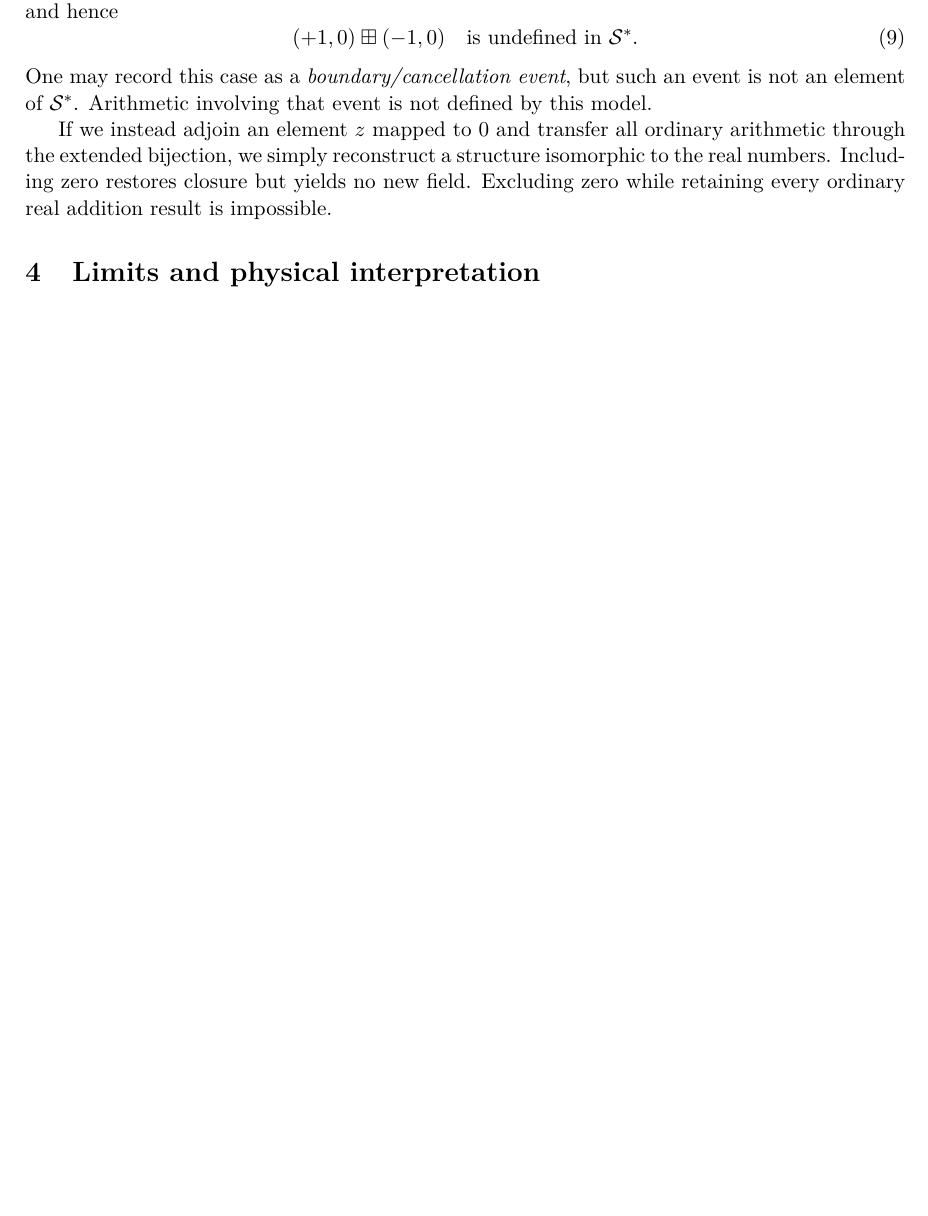
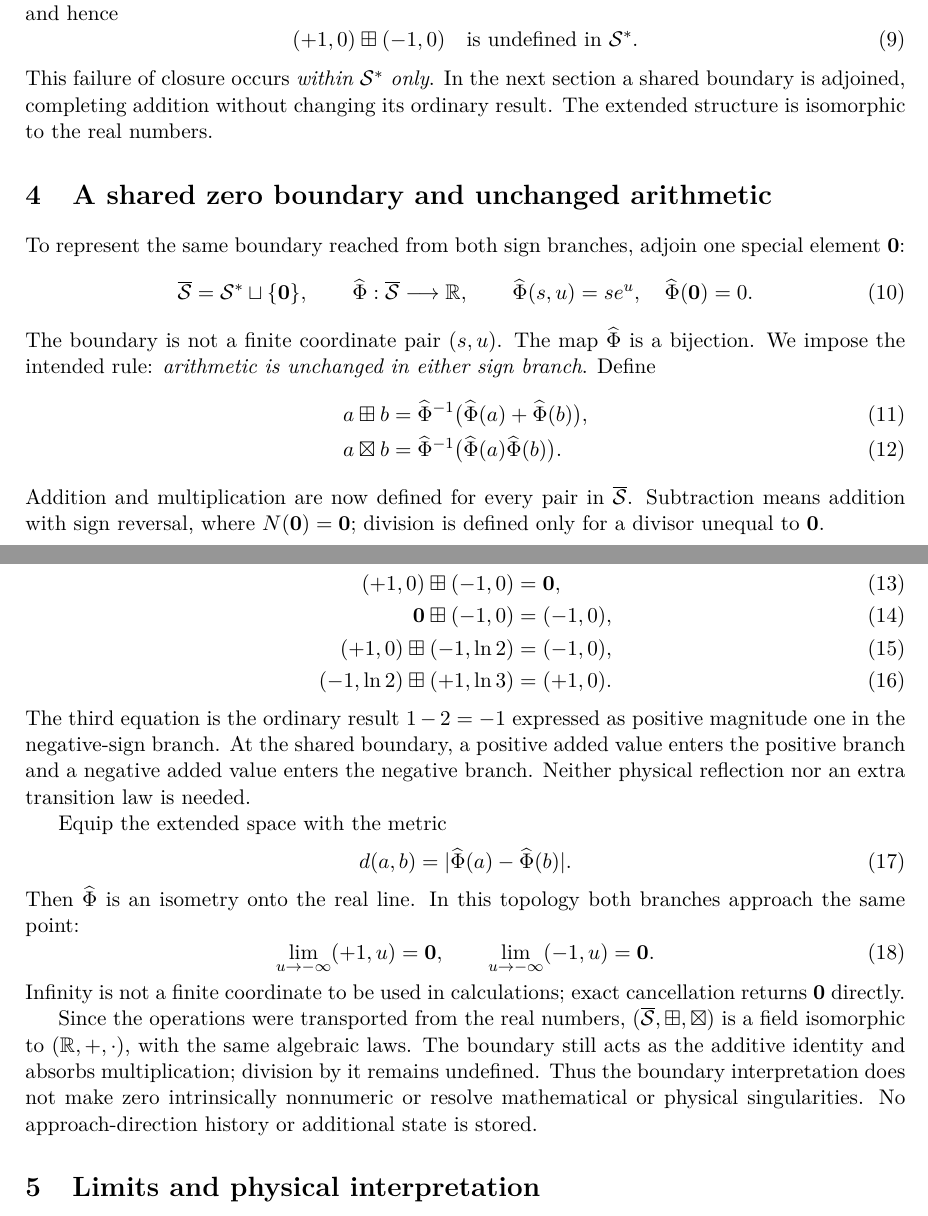
Before and after one commit to SatoshiSakamori/0-as-dimension-switch, a LaTeX paper (docs/zero-dimension-switch.tex): part of page 2 of 3 before the commit and two parts of pages 2 and 3 of 4 after it, the two joined at a grey line, cut so that both start at the same text, the shorter picture padded with empty space. Compiled offline with pdfLaTeX.

Commit message:
Define shared zero boundary and preserve arithmetic across sign branches

```diff
--- a/docs/zero-dimension-switch.tex
+++ b/docs/zero-dimension-switch.tex
@@ -123,15 +122,71 @@ Their conventional sum equals zero, and hence
  (+1,0)\boxplus(-1,0)
  \quad\text{is undefined in }\Sstar.
 \end{equation}
-One may record this case as a \emph{boundary/cancellation event},
-but such an event is not an element of $\Sstar$. Arithmetic
-involving that event is not defined by this model.
+This failure of closure occurs \emph{within $\Sstar$ only}.
+In the next section a shared boundary is adjoined, completing
+addition without changing its ordinary result. The extended
+structure is isomorphic to the real numbers.
 
-If we instead adjoin an element $z$ mapped to $0$ and transfer all
-ordinary arithmetic through the extended bijection, we simply
-reconstruct a structure isomorphic to the real numbers. Including
-zero restores closure but yields no new field. Excluding zero while
-retaining every ordinary real addition result is impossible.
+\section{A shared zero boundary and unchanged arithmetic}
+\label{sec:boundary}
+
+To represent the same boundary reached from both sign branches,
+adjoin one special element $\mathbf{0}$:
+\begin{equation}
+ \overline{\mathcal S}=\Sstar\sqcup\{\mathbf{0}\},\qquad
+ \widehat\Phi:\overline{\mathcal S}\longrightarrow\R,\qquad
+ \widehat\Phi(s,u)=s e^u,\quad \widehat\Phi(\mathbf{0})=0.
+\end{equation}
+The boundary is not a finite coordinate pair $(s,u)$. The map
+$\widehat\Phi$ is a bijection. We impose the intended rule:
+\emph{arithmetic is unchanged in either sign branch}.
+Define
+\begin{align}
+ a\boxplus b&=\widehat\Phi^{-1}
+  \bigl(\widehat\Phi(a)+\widehat\Phi(b)\bigr),\\
+ a\boxtimes b&=\widehat\Phi^{-1}
+  \bigl(\widehat\Phi(a)\widehat\Phi(b)\bigr).
+\end{align}
+Addition and multiplication are now defined for every pair in
+$\overline{\mathcal S}$. Subtraction means addition with sign
+reversal, where $N(\mathbf{0})=\mathbf{0}$; division is defined
+only for a divisor unequal to $\mathbf{0}$.
+
+Explicitly, cancellation yields a boundary value, and calculation
+continues after that event:
+\begin{align}
+ (+1,0)\boxplus(-1,0)&=\mathbf{0},\\
+ \mathbf{0}\boxplus(-1,0)&=(-1,0),\\
+ (+1,0)\boxplus(-1,\ln 2)&=(-1,0),\\
+ (-1,\ln 2)\boxplus(+1,\ln 3)&=(+1,0).
+\end{align}
+The third equation is the ordinary result $1-2=-1$ expressed
+as positive magnitude one in the negative-sign branch.
+At the shared boundary, a positive added value enters the positive
+branch and a negative added value enters the negative branch.
+Neither physical reflection nor an extra transition law is needed.
+
+Equip the extended space with the metric
+\begin{equation}
+ d(a,b)=|\widehat\Phi(a)-\widehat\Phi(b)|.
+\end{equation}
+Then $\widehat\Phi$ is an isometry onto the real line.
+In this topology both branches approach the same point:
+\begin{equation}
+ \lim_{u\to-\infty}(+1,u)=\mathbf{0},\qquad
+ \lim_{u\to-\infty}(-1,u)=\mathbf{0}.
+\end{equation}
+Infinity is not a finite coordinate to be used in calculations;
+exact cancellation returns $\mathbf{0}$ directly.
+
+Since the operations were transported from the real numbers,
+$(\overline{\mathcal S},\boxplus,\boxtimes)$ is a field
+isomorphic to $(\R,+,\cdot)$, with the same algebraic laws.
+The boundary still acts as the additive identity and absorbs
+multiplication; division by it remains undefined. Thus the
+boundary interpretation does not make zero intrinsically
+nonnumeric or resolve mathematical or physical singularities.
+No approach-direction history or additional state is stored.
 
 \section{Limits and physical interpretation}
 
```
Also changed, not shown: README.md, docs/zero-dimension-switch.tex (51 more changed lines).
